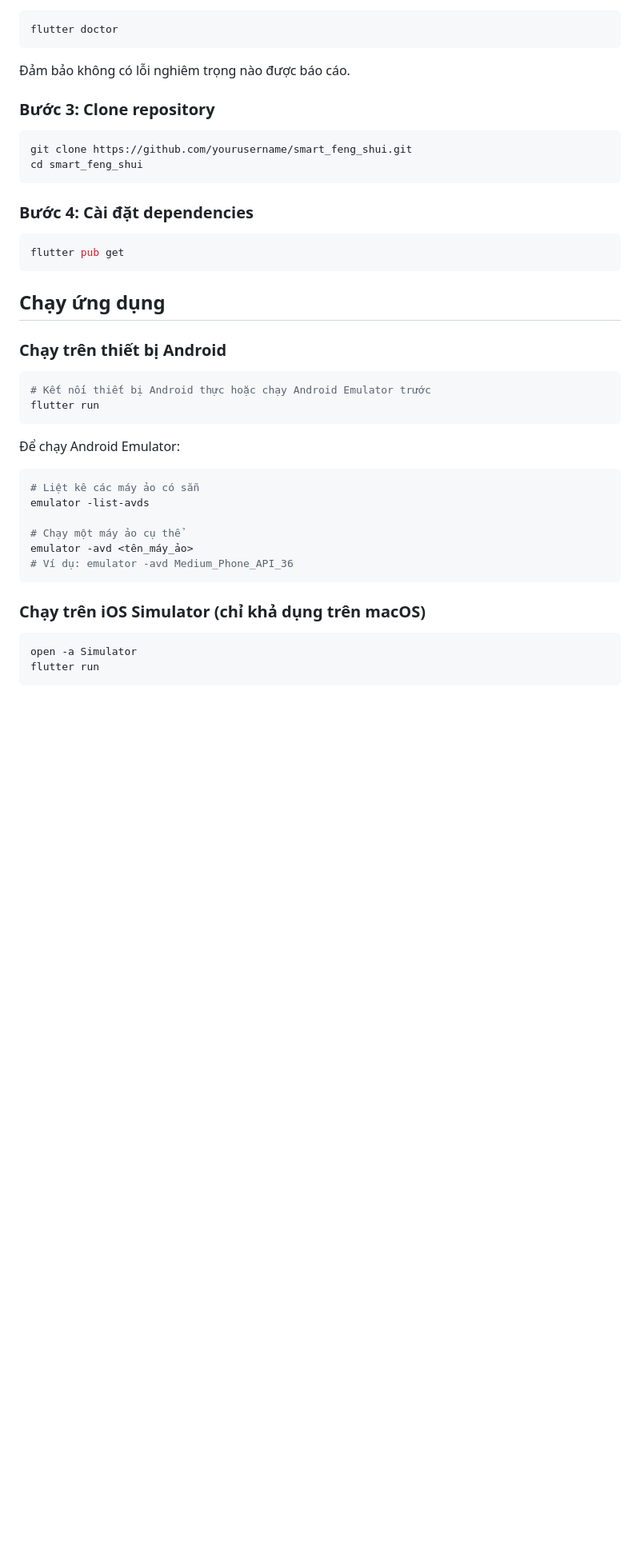
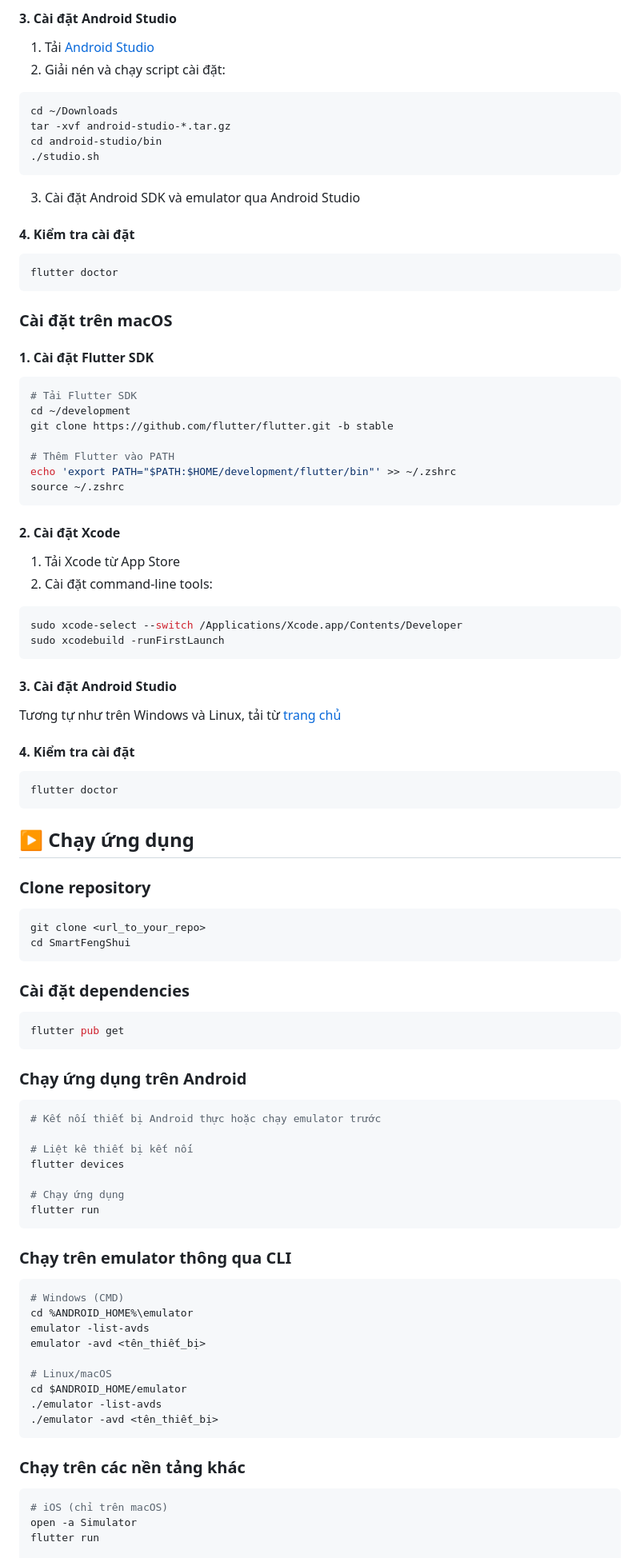
Before and after one commit to HuyDinhamI/SmartFengShuiApp, a Markdown page: README.md, the part around one of its changes. Shown at 80% size. GitHub-like rendering; blank space fills up the shorter version.

````diff
--- a/README.md
+++ b/README.md
@@ -66,41 +143,88 @@ Làm theo hướng dẫn tại [trang chủ Flutter](https://flutter.dev/docs/ge
+#### 3. Cài đặt Android Studio
+1. Tải [Android Studio](https://developer.android.com/studio)
+2. Giải nén và chạy script cài đặt:
+```bash
+cd ~/Downloads
+tar -xvf android-studio-*.tar.gz
+cd android-studio/bin
+./studio.sh
+```
+3. Cài đặt Android SDK và emulator qua Android Studio
+
+#### 4. Kiểm tra cài đặt
 ```bash
 flutter doctor
 ```
 
-Đảm bảo không có lỗi nghiêm trọng nào được báo cáo.
+### Cài đặt trên macOS
 
-### Bước 3: Clone repository
+#### 1. Cài đặt Flutter SDK
 ```bash
-git clone https://github.com/yourusername/smart_feng_shui.git
-cd smart_feng_shui
+# Tải Flutter SDK
+cd ~/development
+git clone https://github.com/flutter/flutter.git -b stable
+
+# Thêm Flutter vào PATH
+echo 'export PATH="$PATH:$HOME/development/flutter/bin"' >> ~/.zshrc
+source ~/.zshrc
 ```
 
-### Bước 4: Cài đặt dependencies
+#### 2. Cài đặt Xcode
+1. Tải Xcode từ App Store
+2. Cài đặt command-line tools:
+```bash
+sudo xcode-select --switch /Applications/Xcode.app/Contents/Developer
+sudo xcodebuild -runFirstLaunch
+```
+
+#### 3. Cài đặt Android Studio
+Tương tự như trên Windows và Linux, tải từ [trang chủ](https://developer.android.com/studio)
+
+#### 4. Kiểm tra cài đặt
+```bash
+flutter doctor
+```
+
+## ▶️ Chạy ứng dụng
+
+### Clone repository
+```bash
+git clone <url_to_your_repo>
+cd SmartFengShui
+```
+
+### Cài đặt dependencies
 ```bash
 flutter pub get
 ```
 
-## Chạy ứng dụng
+### Chạy ứng dụng trên Android
+```bash
+# Kết nối thiết bị Android thực hoặc chạy emulator trước
 
-### Chạy trên thiết bị Android
-```bash
-# Kết nối thiết bị Android thực hoặc chạy Android Emulator trước
+# Liệt kê thiết bị kết nối
+flutter devices
+
+# Chạy ứng dụng
 flutter run
 ```
 
-Để chạy Android Emulator:
+### Chạy trên emulator thông qua CLI
 ```bash
-# Liệt kê các máy ảo có sẵn
+# Windows (CMD)
+cd %ANDROID_HOME%\emulator
 emulator -list-avds
+emulator -avd <tên_thiết_bị>
 
-# Chạy một máy ảo cụ thể
-emulator -avd <tên_máy_ảo>
-# Ví dụ: emulator -avd Medium_Phone_API_36
+# Linux/macOS
+cd $ANDROID_HOME/emulator
+./emulator -list-avds
+./emulator -avd <tên_thiết_bị>
 ```
 
-### Chạy trên iOS Simulator (chỉ khả dụng trên macOS)
+### Chạy trên các nền tảng khác
 ```bash
+# iOS (chỉ trên macOS)
 open -a Simulator
 flutter run
-```
 
````
Also changed, not shown: other parts of README.md (+192 -95 lines).
